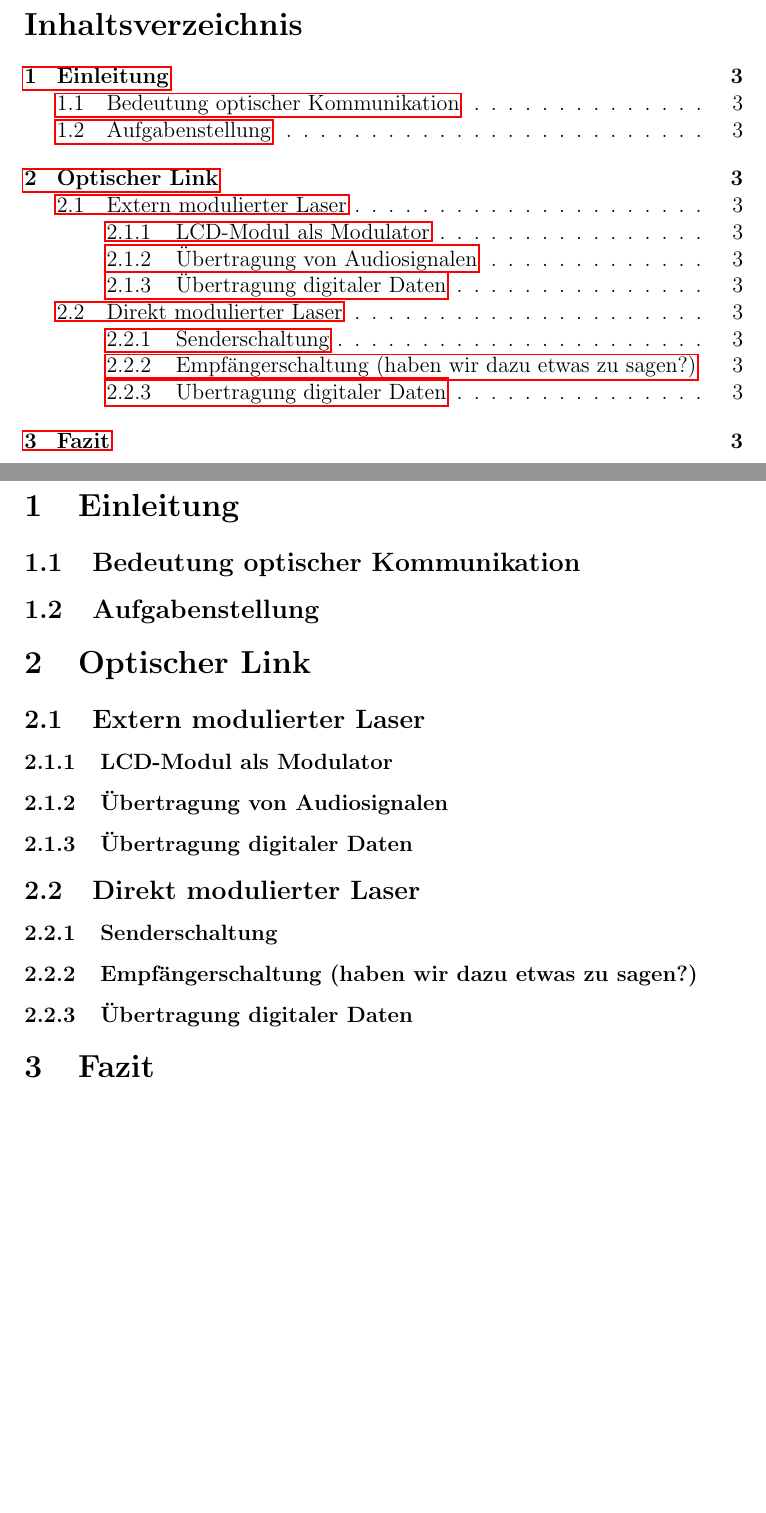
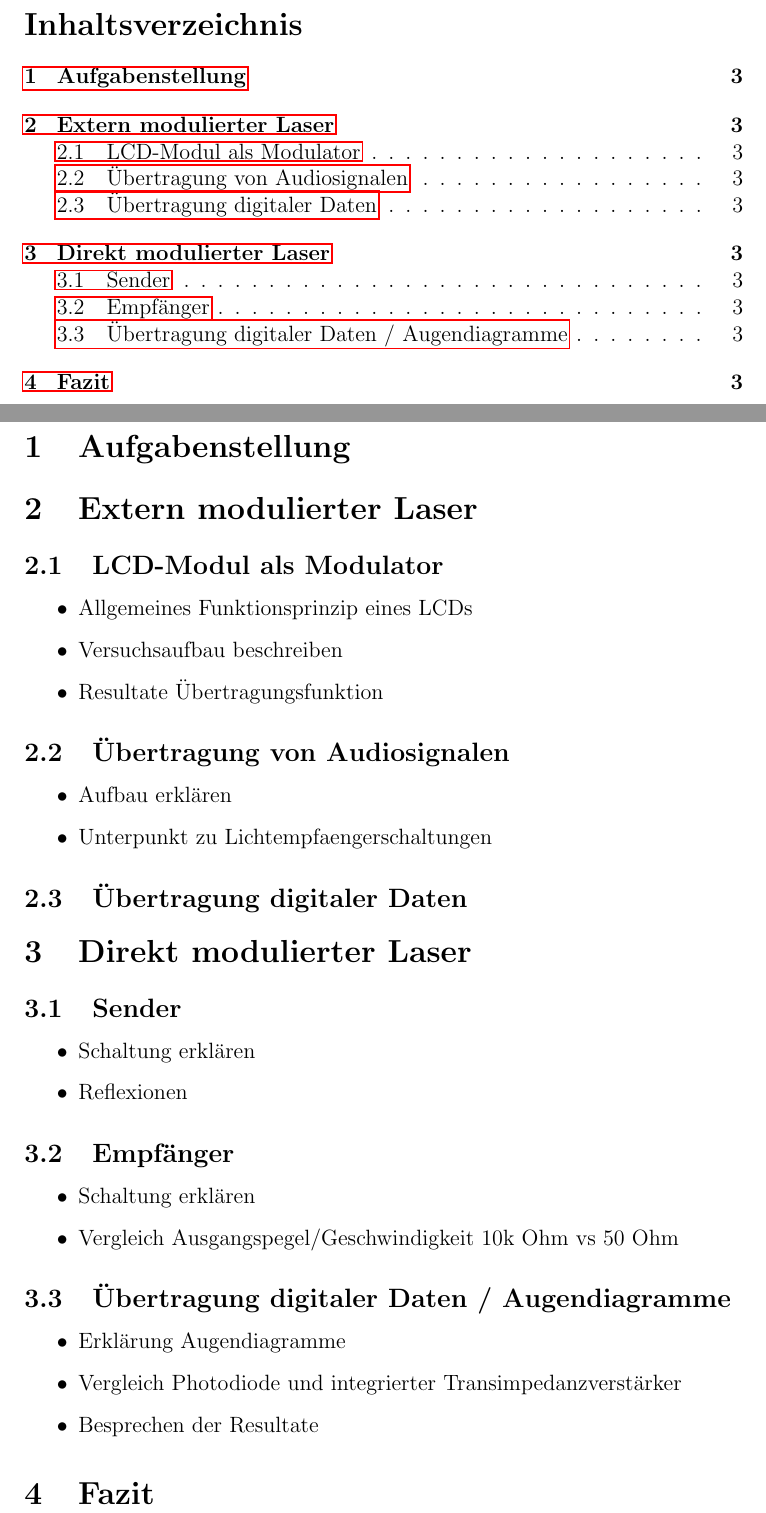
Before and after one commit to ekiwi/iph, a LaTeX document (report/report.tex): two parts of pages 2 and 3 of 3, joined at a grey line, cut so that both start at the same text, the shorter picture padded with empty space. Compiled offline with pdfLaTeX.

Commit message:
report: add some bullet points

```diff
--- a/report/report.tex
+++ b/report/report.tex
@@ -15,23 +15,44 @@
 \tableofcontents
 \newpage
 
-\section{Einleitung}
+\section{Aufgabenstellung}
 
-\subsection{Bedeutung optischer Kommunikation}
-\subsection{Aufgabenstellung}
+\section{Extern modulierter Laser}
 
-\section{Optischer Link}
+\subsection{LCD-Modul als Modulator}
+\begin{itemize}
+\item Allgemeines Funktionsprinzip eines LCDs
+\item Versuchsaufbau beschreiben
+\item Resultate Übertragungsfunktion
+\end{itemize}
 
-\subsection{Extern modulierter Laser}
+\subsection{Übertragung von Audiosignalen}
+\begin{itemize}
+\item Aufbau erklären
+\item Unterpunkt zu Lichtempfaengerschaltungen
+\end{itemize}
 
-\subsubsection{LCD-Modul als Modulator}
-\subsubsection{Übertragung von Audiosignalen}
-\subsubsection{Übertragung digitaler Daten}
+\subsection{Übertragung digitaler Daten}
 
-\subsection{Direkt modulierter Laser}
-\subsubsection{Senderschaltung}
-\subsubsection{Empfängerschaltung (haben wir dazu etwas zu sagen?)}
-\subsubsection{Übertragung digitaler Daten}
+\section{Direkt modulierter Laser}
+\subsection{Sender}
+\begin{itemize}
+\item Schaltung erklären
+\item Reflexionen
+\end{itemize}
+
+\subsection{Empfänger}
+\begin{itemize}
+\item Schaltung erklären
+\item Vergleich Ausgangspegel/Geschwindigkeit 10k Ohm vs 50 Ohm
+\end{itemize}
+
+\subsection{Übertragung digitaler Daten / Augendiagramme}
+\begin{itemize}
+\item Erklärung Augendiagramme
+\item Vergleich Photodiode und integrierter Transimpedanzverstärker
+\item Besprechen der Resultate
+\end{itemize}
 
 \section{Fazit}
 
```
